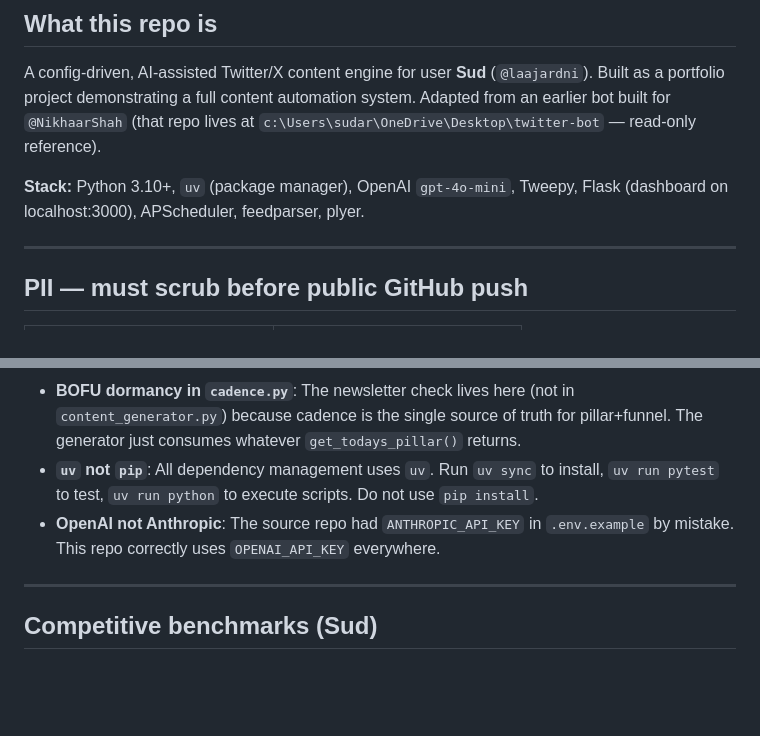
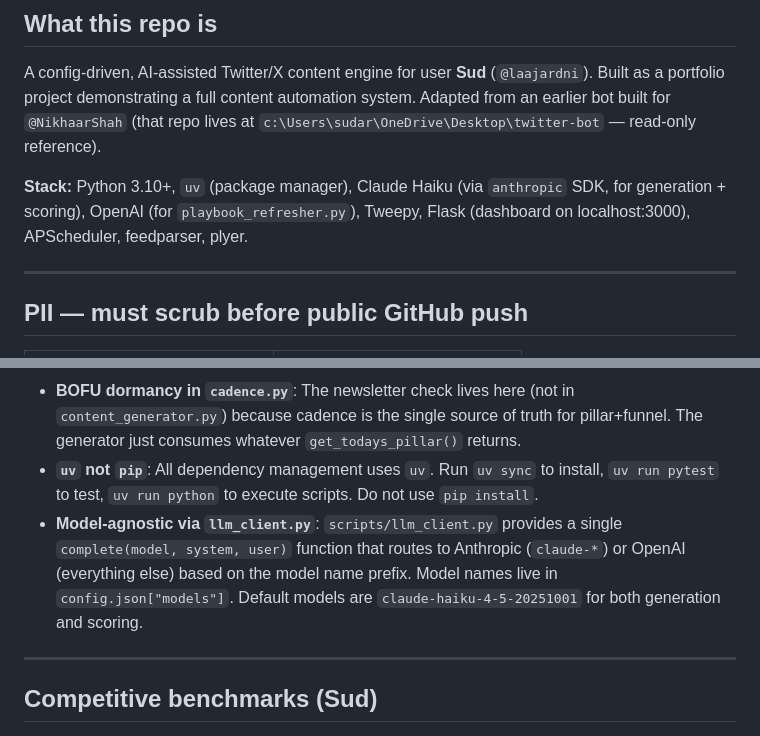
Before and after one commit to sud1209/twitter-content-engine, a Markdown page: .claude/CLAUDE.md, 2 parts joined by grey strips. GitHub-like rendering; blank space fills up the shorter version.

```diff
--- a/.claude/CLAUDE.md
+++ b/.claude/CLAUDE.md
@@ -4,7 +4,7 @@
 
 A config-driven, AI-assisted Twitter/X content engine for user **Sud** (`@laajardni`). Built as a portfolio project demonstrating a full content automation system. Adapted from an earlier bot built for `@NikhaarShah` (that repo lives at `c:\Users\sudar\OneDrive\Desktop\twitter-bot` — read-only reference).
 
-**Stack:** Python 3.10+, `uv` (package manager), OpenAI `gpt-4o-mini`, Tweepy, Flask (dashboard on localhost:3000), APScheduler, feedparser, plyer.
+**Stack:** Python 3.10+, `uv` (package manager), Claude Haiku (via `anthropic` SDK, for generation + scoring), OpenAI (for `playbook_refresher.py`), Tweepy, Flask (dashboard on localhost:3000), APScheduler, feedparser, plyer.
 
 ---
 
@@ -137,7 +138,7 @@ Everything else (80 tests) passes. Do not attempt to fix the above unless explic
 - **Deferred import in `cadence.py`**: `from scripts.performance_analyzer import get_lowest_engagement_pillar` is imported inside the `if pillar == "flex":` block, not at module top. This avoids a potential circular import and keeps the default path (non-flex days) fast.
 - **BOFU dormancy in `cadence.py`**: The newsletter check lives here (not in `content_generator.py`) because cadence is the single source of truth for pillar+funnel. The generator just consumes whatever `get_todays_pillar()` returns.
 - **`uv` not `pip`**: All dependency management uses `uv`. Run `uv sync` to install, `uv run pytest` to test, `uv run python` to execute scripts. Do not use `pip install`.
-- **OpenAI not Anthropic**: The source repo had `ANTHROPIC_API_KEY` in `.env.example` by mistake. This repo correctly uses `OPENAI_API_KEY` everywhere.
+- **Model-agnostic via `llm_client.py`**: `scripts/llm_client.py` provides a single `complete(model, system, user)` function that routes to Anthropic (`claude-*`) or OpenAI (everything else) based on the model name prefix. Model names live in `config.json["models"]`. Default models are `claude-haiku-4-5-20251001` for both generation and scoring.
 
 ---
 
```
Also changed, not shown: other parts of .claude/CLAUDE.md (+6 -5 lines).
